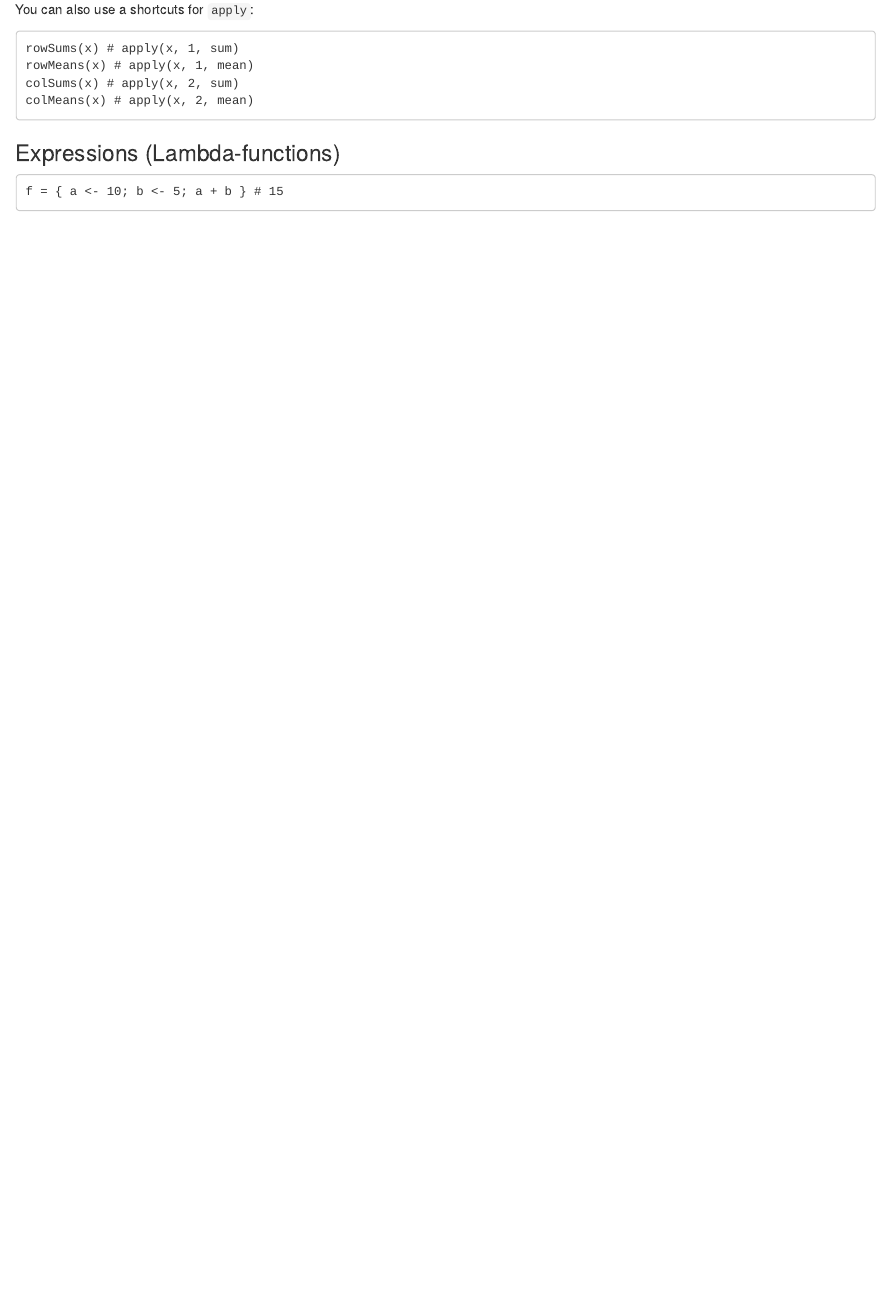
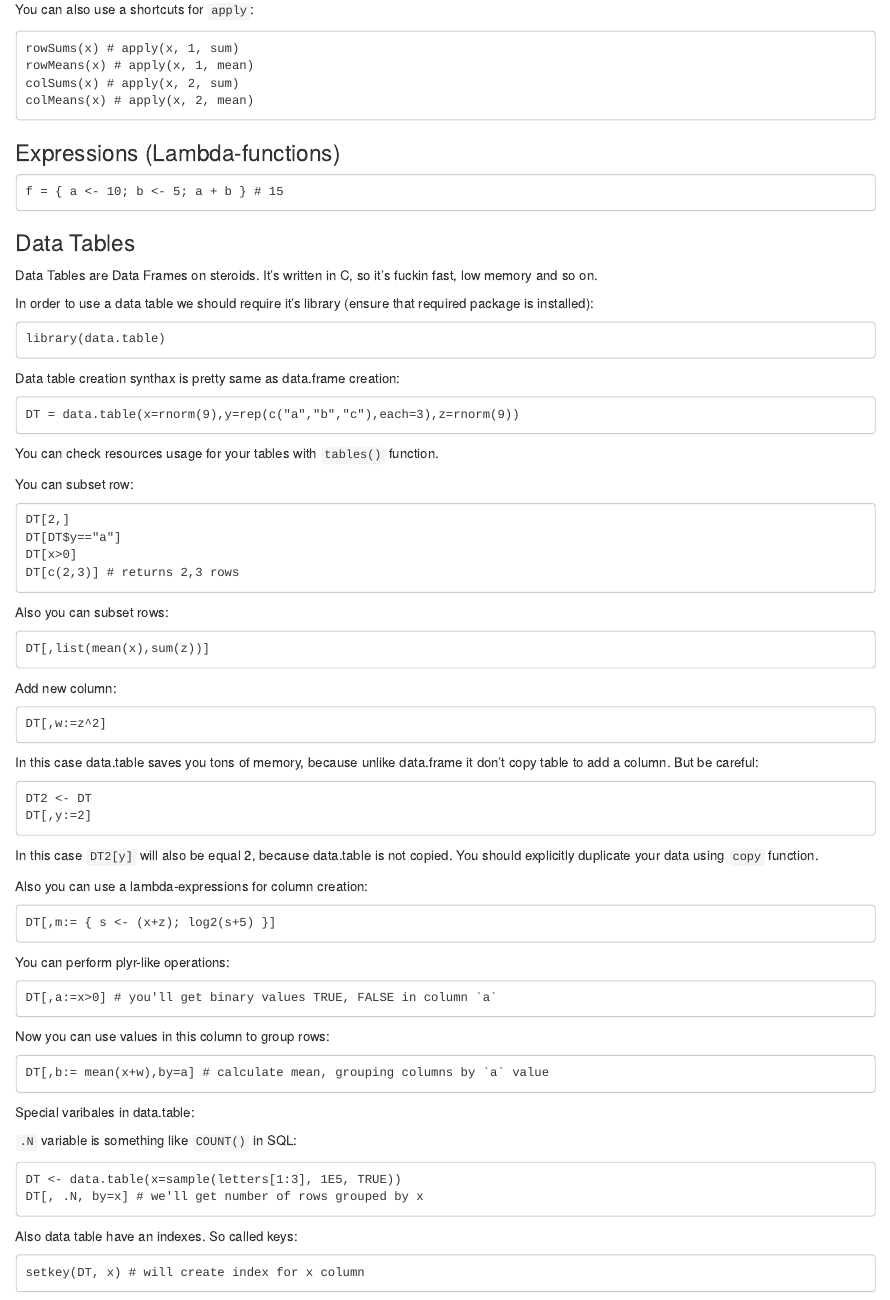
Before and after one commit to everm1nd/r-lang-doc, an R Markdown document (README.Rmd): the page in a window 1100 px wide, from 5160 px down. Rendered offline with R 4.5, knitr and Pandoc, with nearby package versions.

Commit message:
added data.tables info

````diff
--- a/README.Rmd
+++ b/README.Rmd
@@ -297,3 +297,82 @@ colMeans(x) # apply(x, 2, mean)
 ```
 f = { a <- 10; b <- 5; a + b } # 15
 ```
+
+### Data Tables
+
+Data Tables are Data Frames on steroids. It's written in C, so it's fuckin
+fast, low memory and so on.
+
+In order to use a data table we should require it's library (ensure that
+required package is installed):
+
+```
+library(data.table)
+```
+
+Data table creation synthax is pretty same as data.frame creation:
+
+```
+DT = data.table(x=rnorm(9),y=rep(c("a","b","c"),each=3),z=rnorm(9))
+```
+
+You can check resources usage for your tables with `tables()` function.
+
+You can subset row:
+
+```
+DT[2,]
+DT[DT$y=="a"]
+DT[x>0]
+DT[c(2,3)] # returns 2,3 rows
+```
+
+Also you can subset rows:
+```
+DT[,list(mean(x),sum(z))]
+```
+
+Add new column:
+
+```
+DT[,w:=z^2]
+```
+
+In this case data.table saves you tons of memory, because unlike data.frame it
+don't copy table to add a column. But be careful:
+
+```
+DT2 <- DT
+DT[,y:=2]
+```
+
+In this case `DT2[y]` will also be equal 2, because data.table is not copied.
+You should explicitly duplicate your data using `copy` function.
+
+Also you can use a lambda-expressions for column creation:
+```
+DT[,m:= { s <- (x+z); log2(s+5) }]
+```
+
+You can perform plyr-like operations:
+```
+DT[,a:=x>0] # you'll get binary values TRUE, FALSE in column `a`
+```
+
+Now you can use values in this column to group rows:
+```
+DT[,b:= mean(x+w),by=a] # calculate mean, grouping columns by `a` value
+```
+
+Special varibales in data.table:
+
+`.N` variable is something like `COUNT()` in SQL:
+```
+DT <- data.table(x=sample(letters[1:3], 1E5, TRUE))
+DT[, .N, by=x] # we'll get number of rows grouped by x
+```
+
+Also data table have an indexes. So called keys:
+```
+setkey(DT, x) # will create index for x column
+```
````
